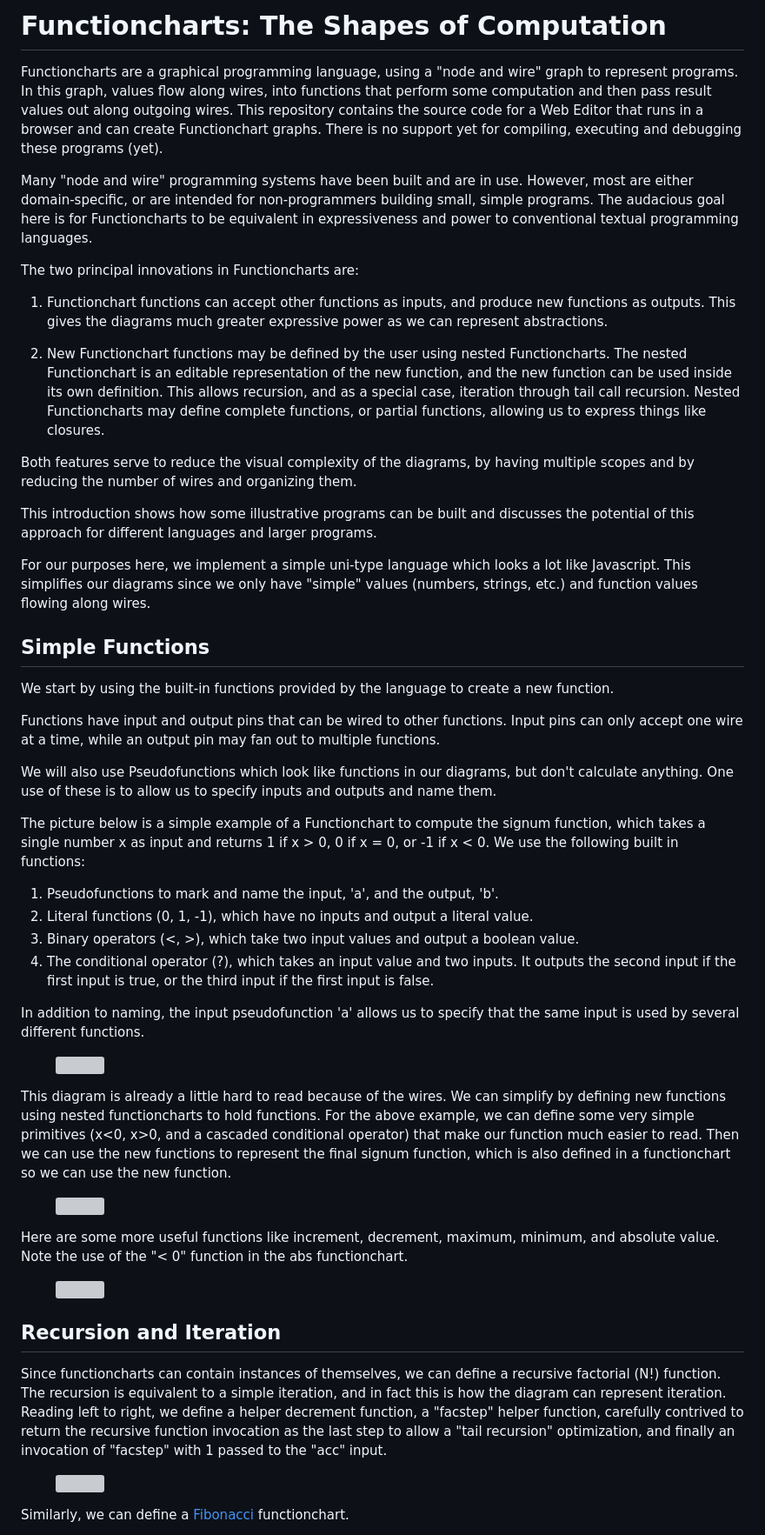
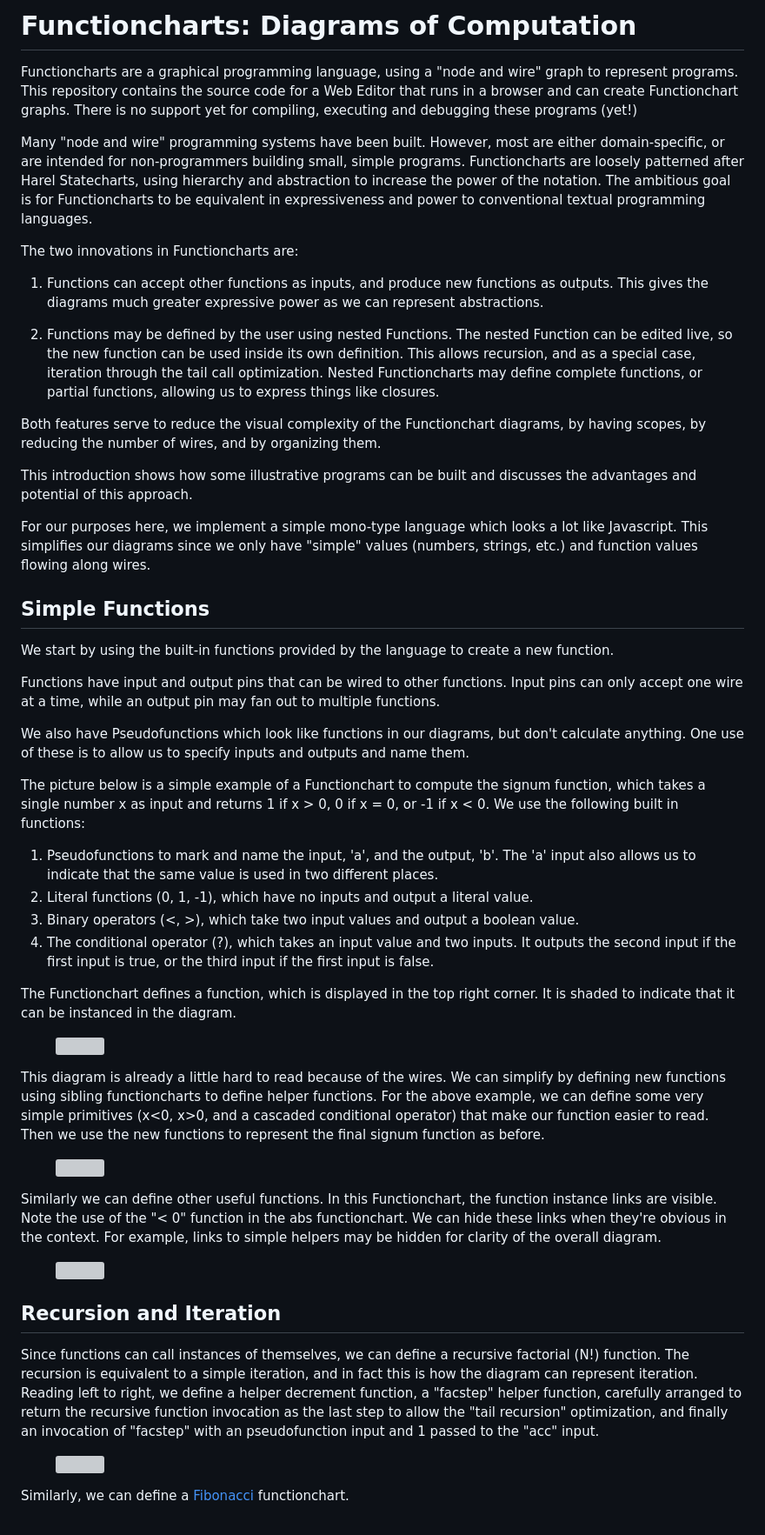
Before and after one commit to billbudge/WebEditorFramework, a Markdown page: examples/functioncharts/README.md, the part around one of its changes. Shown at 87% size. Drawn GitHub-style; grey boxes are pictures that could not be loaded.

Commit message:
More docs.

```diff
--- a/examples/functioncharts/README.md
+++ b/examples/functioncharts/README.md
@@ -1,40 +1,40 @@
-# Functioncharts: The Shapes of Computation
-Functioncharts are a graphical programming language, using a "node and wire" graph to represent programs. In this graph, values flow along wires, into functions that perform some computation and then pass result values out along outgoing wires. This repository contains the source code for a Web Editor that runs in a browser and can create Functionchart graphs. There is no support yet for compiling, executing and debugging these programs (yet).
+# Functioncharts: Diagrams of Computation
+Functioncharts are a graphical programming language, using a "node and wire" graph to represent programs. This repository contains the source code for a Web Editor that runs in a browser and can create Functionchart graphs. There is no support yet for compiling, executing and debugging these programs (yet!)
 
-Many "node and wire" programming systems have been built and are in use. However, most are either domain-specific, or are intended for non-programmers building small, simple programs. The audacious goal here is for Functioncharts to be equivalent in expressiveness and power to conventional textual programming languages.
+Many "node and wire" programming systems have been built. However, most are either domain-specific, or are intended for non-programmers building small, simple programs. Functioncharts are loosely patterned after Harel Statecharts, using hierarchy and abstraction to increase the power of the notation. The ambitious goal is for Functioncharts to be equivalent in expressiveness and power to conventional textual programming languages.
 
-The two principal innovations in Functioncharts are:
+The two innovations in Functioncharts are:
 
-1. Functionchart functions can accept other functions as inputs, and produce new functions as outputs. This gives the diagrams much greater expressive power as we can represent abstractions.
+1. Functions can accept other functions as inputs, and produce new functions as outputs. This gives the diagrams much greater expressive power as we can represent abstractions.
 
-2. New Functionchart functions may be defined by the user using nested Functioncharts. The nested Functionchart is an editable representation of the new function, and the new function can be used inside its own definition. This allows recursion, and as a special case, iteration through tail call recursion. Nested Functioncharts may define complete functions, or partial functions, allowing us to express things like closures.
+2. Functions may be defined by the user using nested Functions. The nested Function can be edited live, so the new function can be used inside its own definition. This allows recursion, and as a special case, iteration through the tail call optimization. Nested Functioncharts may define complete functions, or partial functions, allowing us to express things like closures.
 
-Both features serve to reduce the visual complexity of the diagrams, by having multiple scopes and by reducing the number of wires and organizing them.
+Both features serve to reduce the visual complexity of the Functionchart diagrams, by having scopes, by reducing the number of wires, and by organizing them.
 
-This introduction shows how some illustrative programs can be built and discusses the potential of this approach for different languages and larger programs.
+This introduction shows how some illustrative programs can be built and discusses the advantages and potential of this approach.
 
-For our purposes here, we implement a simple uni-type language which looks a lot like Javascript. This simplifies our diagrams since we only have "simple" values (numbers, strings, etc.) and function values flowing along wires.
+For our purposes here, we implement a simple mono-type language which looks a lot like Javascript. This simplifies our diagrams since we only have "simple" values (numbers, strings, etc.) and function values flowing along wires.
 
 ## Simple Functions
 We start by using the built-in functions provided by the language to create a new function.
 
 Functions have input and output pins that can be wired to other functions. Input pins can only accept one wire at a time, while an output pin may fan out to multiple functions.
 
-We will also use Pseudofunctions which look like functions in our diagrams, but don't calculate anything. One use of these is to allow us to specify inputs and outputs and name them.
+We also have Pseudofunctions which look like functions in our diagrams, but don't calculate anything. One use of these is to allow us to specify inputs and outputs and name them.
 
 The picture below is a simple example of a Functionchart to compute the signum function, which takes a single number x as input and returns 1 if x > 0, 0 if x = 0, or -1 if x < 0. We use the following built in functions:
 
-1) Pseudofunctions to mark and name the input, 'a', and the output, 'b'.
+1) Pseudofunctions to mark and name the input, 'a', and the output, 'b'. The 'a' input also allows us to indicate that the same value is used in two different places.
 3) Literal functions (0, 1, -1), which have no inputs and output a literal value.
 3) Binary operators (<, >), which take two input values and output a boolean value.
 4) The conditional operator (?), which takes an input value and two inputs. It outputs the second input if the first input is true, or the third input if the first input is false.
 
-In addition to naming, the input pseudofunction 'a' allows us to specify that the same input is used by several different functions.
+The Functionchart defines a function, which is displayed in the top right corner. It is shaded to indicate that it can be instanced in the diagram.
 
 <figure>
   <img src="./resources/signum.svg"  alt="" title="Signum function.">
 </figure>
 
-This diagram is already a little hard to read because of the wires. We can simplify by defining new functions using nested functioncharts to hold functions. For the above example, we can define some very simple primitives (x<0, x>0, and a cascaded conditional operator) that make our function much easier to read. Then we can use the new functions to represent the final signum function, which is also defined in a functionchart so we can use the new function.
+This diagram is already a little hard to read because of the wires. We can simplify by defining new functions using sibling functioncharts to define helper functions. For the above example, we can define some very simple primitives (x<0, x>0, and a cascaded conditional operator) that make our function easier to read. Then we use the new functions to represent the final signum function as before.
 
 <figure>
@@ -42,6 +42,6 @@ This diagram is already a little hard to read because of the wires. We can simpl
 </figure>
 
-Here are some more useful functions like increment, decrement, maximum, minimum, and absolute value. Note the use of the "< 0" function in the abs functionchart.
+Similarly we can define other useful functions. In this Functionchart, the function instance links are visible. Note the use of the "< 0" function in the abs functionchart. We can hide these links when they're obvious in the context. For example, links to simple helpers may be hidden for clarity of the overall diagram.
 
 <figure>
   <img src="./resources/simpleFns.svg"  alt="" title="Comparisons, maximum, minimum, and absolute value.">
@@ -49,7 +49,7 @@ Here are some more useful functions like increment, decrement, maximum, minimum,
 
 ## Recursion and Iteration
 
-Since functioncharts can contain instances of themselves, we can define a recursive factorial (N!) function. The recursion is equivalent to a simple iteration, and in fact this is how the diagram can represent iteration. Reading left to right, we define a helper decrement function, a "facstep" helper function, carefully contrived to return the recursive function invocation as the last step to allow a "tail recursion" optimization, and finally an invocation of "facstep" with 1 passed to the "acc" input.
+Since functions can call instances of themselves, we can define a recursive factorial (N!) function. The recursion is equivalent to a simple iteration, and in fact this is how the diagram can represent iteration. Reading left to right, we define a helper decrement function, a "facstep" helper function, carefully arranged to return the recursive function invocation as the last step to allow the "tail recursion" optimization, and finally an invocation of "facstep" with an pseudofunction input and 1 passed to the "acc" input.
 
 <figure>
   <img src="./resources/factorial.svg"  alt="" title="Recursive definition of factorial function N!.">
```
Also changed, not shown: other parts of examples/functioncharts/README.md (+1 -1 lines).
